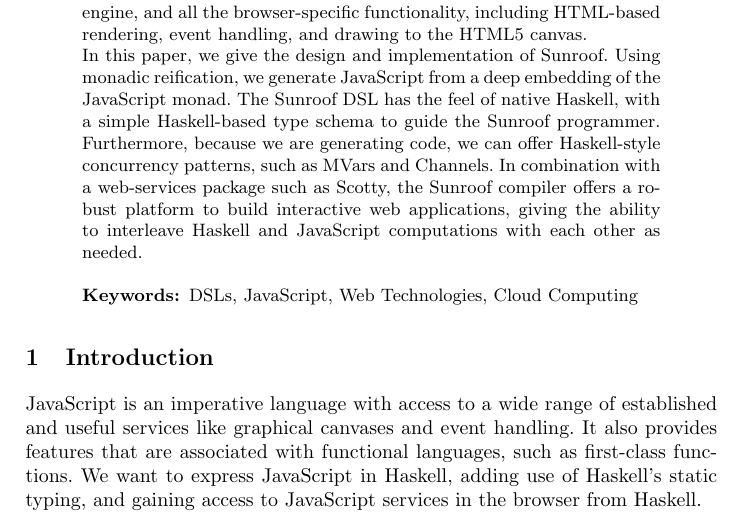
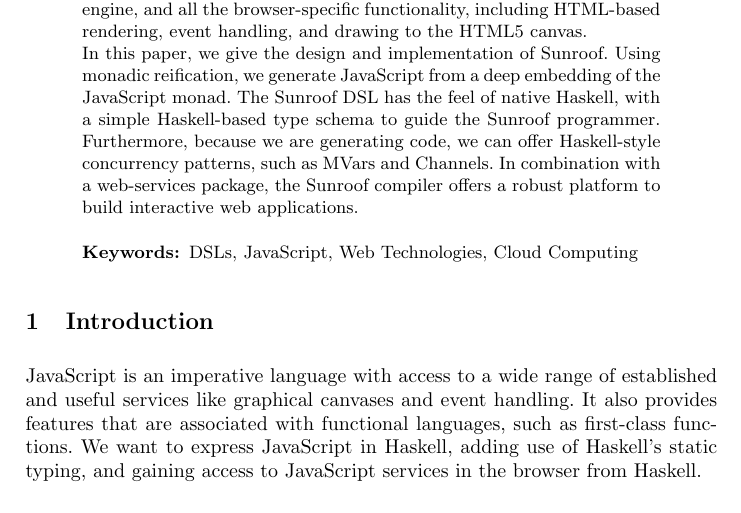
Before and after one commit to ku-fpg/paper-sunroof-tfp13, a LaTeX paper (sunroof.tex, which reads sections/abstract.tex): part of page 1 of 17, cut so that both start at the same text. Compiled offline with pdfLaTeX.

Commit message:
Fixing abstract

```diff
--- a/sections/abstract.tex
+++ b/sections/abstract.tex
@@ -14,7 +14,7 @@ The Sunroof DSL has the feel of native Haskell, with a simple
 Haskell-based type schema to guide the Sunroof programmer.
 Furthermore, because we are generating code,
 we can offer Haskell-style concurrency patterns, such as MVars and Channels.
-In combination with a web-services package such as Scotty,
-the Sunroof compiler offers a robust platform to build interactive web applications,
-giving the ability to interleave Haskell and JavaScript computations
-with each other as needed.
+In combination with a web-services package,
+the Sunroof compiler offers a robust platform to build interactive web applications.
+%giving the ability to interleave Haskell and JavaScript computations
+%with each other as needed.
```
